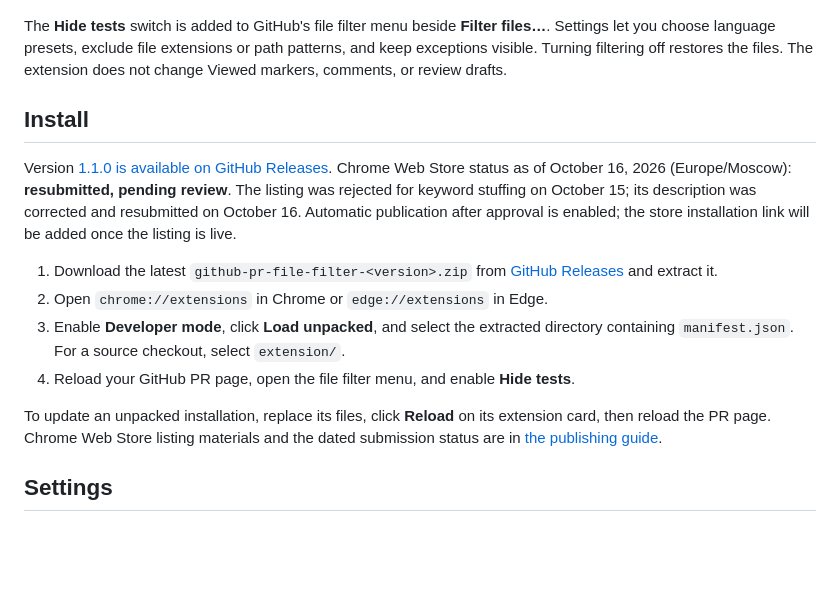
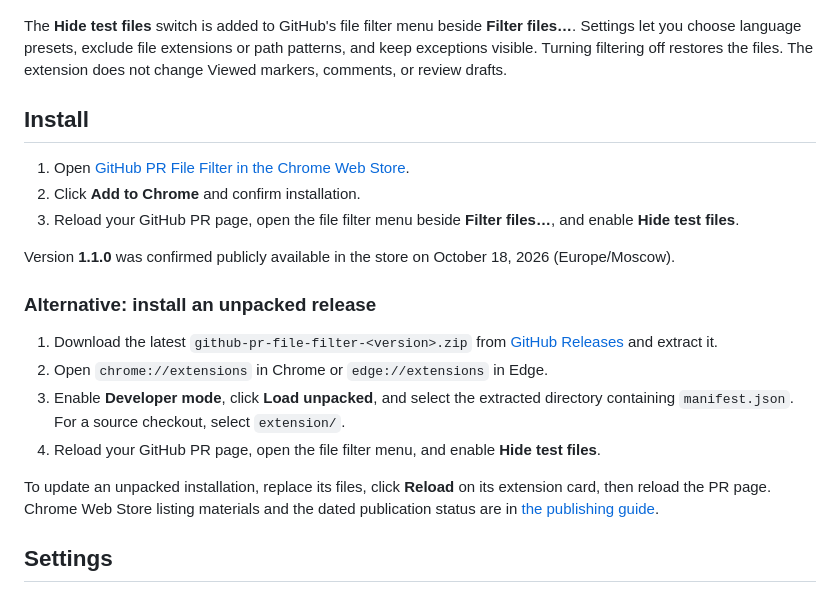
Before and after one commit to vezmenov/github-pr-file-filter, a Markdown page: README.md, the part around one of its changes. GitHub-like rendering; blank space fills up the shorter version.

Commit message:
Document Chrome Web Store publication and installation

```diff
--- a/README.md
+++ b/README.md
@@ -6,18 +6,24 @@ A browser extension that hides test files and selected file types from GitHub pu
 
 ![Native GitHub filter menu on a controlled demo](docs/assets/store-filter-1280x800.png)
 
-The **Hide tests** switch is added to GitHub's file filter menu beside **Filter files…**. Settings let you choose language presets, exclude file extensions or path patterns, and keep exceptions visible. Turning filtering off restores the files. The extension does not change Viewed markers, comments, or review drafts.
+The **Hide test files** switch is added to GitHub's file filter menu beside **Filter files…**. Settings let you choose language presets, exclude file extensions or path patterns, and keep exceptions visible. Turning filtering off restores the files. The extension does not change Viewed markers, comments, or review drafts.
 
 ## Install
 
-Version [1.1.0 is available on GitHub Releases](https://github.com/vezmenov/github-pr-file-filter/releases/tag/v1.1.0). Chrome Web Store status as of October 16, 2026 (Europe/Moscow): **resubmitted, pending review**. The listing was rejected for keyword stuffing on October 15; its description was corrected and resubmitted on October 16. Automatic publication after approval is enabled; the store installation link will be added once the listing is live.
+1. Open [GitHub PR File Filter in the Chrome Web Store](https://chromewebstore.google.com/detail/github-pr-file-filter/femlegodeikdcchheikbcdnpcckdpbic).
+2. Click **Add to Chrome** and confirm installation.
+3. Reload your GitHub PR page, open the file filter menu beside **Filter files…**, and enable **Hide test files**.
+
+Version **1.1.0** was confirmed publicly available in the store on October 18, 2026 (Europe/Moscow).
+
+### Alternative: install an unpacked release
 
 1. Download the latest `github-pr-file-filter-<version>.zip` from [GitHub Releases](https://github.com/vezmenov/github-pr-file-filter/releases) and extract it.
 2. Open `chrome://extensions` in Chrome or `edge://extensions` in Edge.
 3. Enable **Developer mode**, click **Load unpacked**, and select the extracted directory containing `manifest.json`. For a source checkout, select `extension/`.
-4. Reload your GitHub PR page, open the file filter menu, and enable **Hide tests**.
+4. Reload your GitHub PR page, open the file filter menu, and enable **Hide test files**.
 
-To update an unpacked installation, replace its files, click **Reload** on its extension card, then reload the PR page. Chrome Web Store listing materials and the dated submission status are in [the publishing guide](docs/CHROME_WEB_STORE.md).
+To update an unpacked installation, replace its files, click **Reload** on its extension card, then reload the PR page. Chrome Web Store listing materials and the dated publication status are in [the publishing guide](docs/CHROME_WEB_STORE.md).
 
 ## Settings
 
```
Also changed, not shown: other parts of README.md (+1 -1 lines), docs/CHROME_WEB_STORE.md (+6 -4 lines), docs/README.ru.md (+9 -3 lines).
